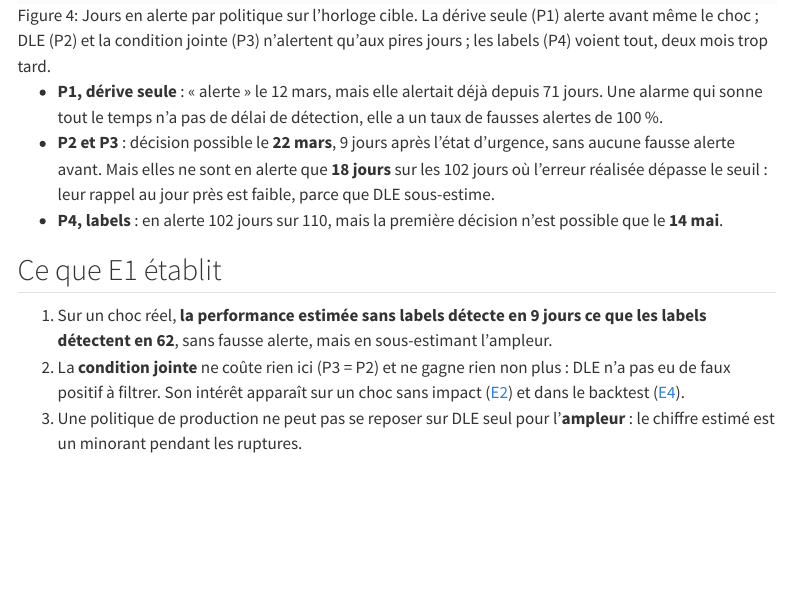
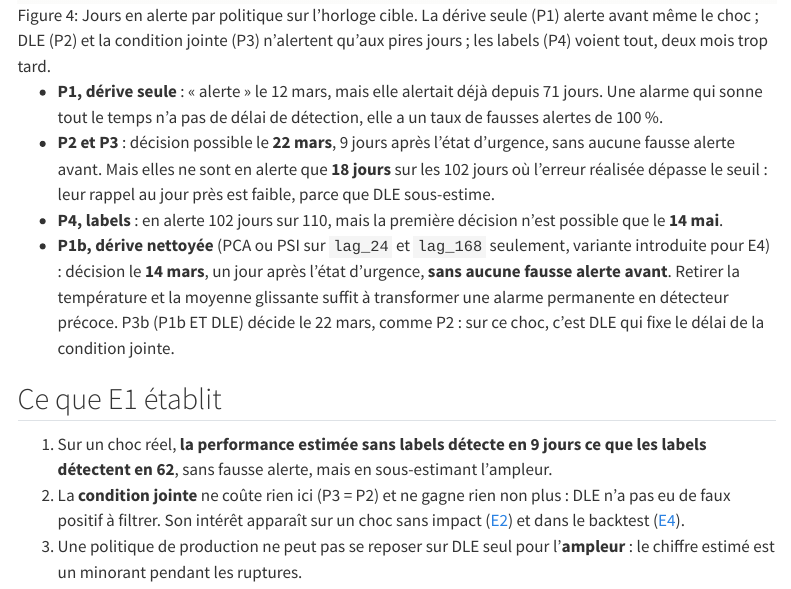
Before and after one commit to gwils28/zonefleet-observability, a Quarto document (site/experiences/e1-covid.qmd): the page in a window 1100 px wide, from 3430 px down. Rendered offline with R 4.5, knitr and Pandoc in place of Quarto, with nearby package versions; menus at the side of the page are left out.

Commit message:
docs(experiences): E1, la dérive nettoyée détecte le COVID en un jour

```diff
--- a/site/experiences/e1-covid.qmd
+++ b/site/experiences/e1-covid.qmd
@@ -86,6 +86,11 @@ Trois enseignements :
   parce que DLE sous-estime.
 - **P4, labels** : en alerte 102 jours sur 110, mais la première décision n'est possible
   que le **14 mai**.
+- **P1b, dérive nettoyée** (PCA ou PSI sur `lag_24` et `lag_168` seulement, variante
+  introduite pour E4) : décision le **14 mars**, un jour après l'état d'urgence, **sans
+  aucune fausse alerte avant**. Retirer la température et la moyenne glissante suffit à
+  transformer une alarme permanente en détecteur précoce. P3b (P1b ET DLE) décide le
+  22 mars, comme P2 : sur ce choc, c'est DLE qui fixe le délai de la condition jointe.
 
 ## Ce que E1 établit
 
```
